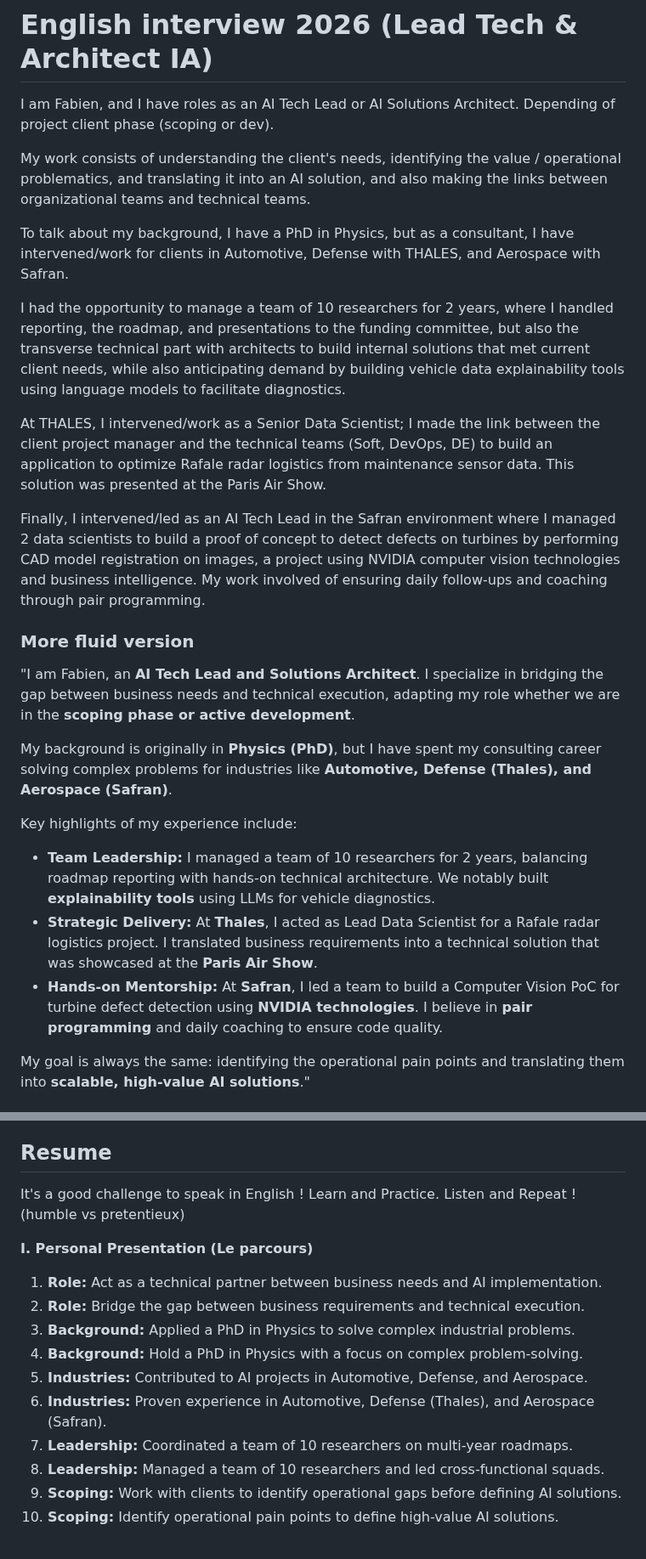
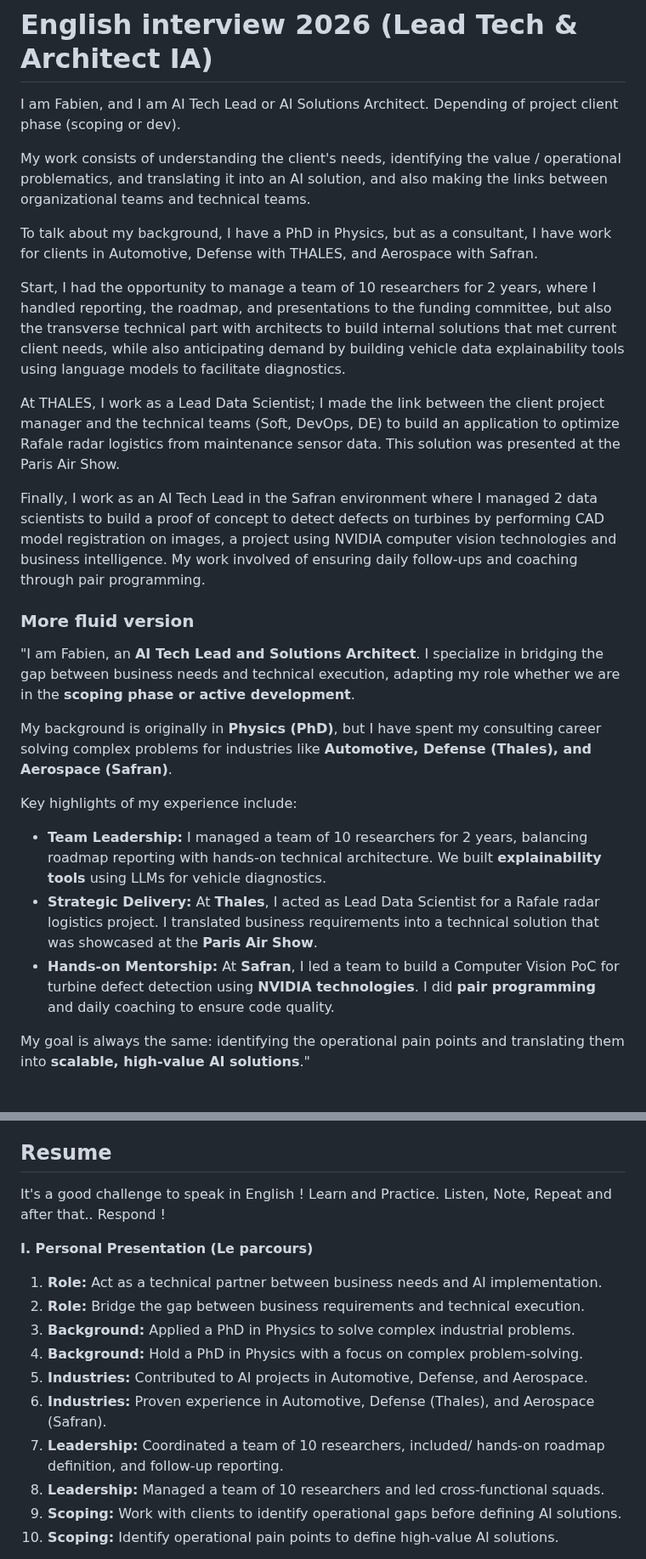
Before and after one commit to fabienfrfr/off-topic, a Markdown page: CERTIF/LEAD/english_interview.md, 2 parts joined by grey strips. Shown at 85% size. Drawn GitHub-style.

```diff
--- a/CERTIF/LEAD/english_interview.md
+++ b/CERTIF/LEAD/english_interview.md
@@ -1,16 +1,16 @@
 # English interview 2026 (Lead Tech & Architect IA)
 
-I am Fabien, and I have roles as an AI Tech Lead or AI Solutions Architect. Depending of project client phase (scoping or dev).
+I am Fabien, and I am AI Tech Lead or AI Solutions Architect. Depending of project client phase (scoping or dev).
 
 My work consists of understanding the client's needs, identifying the value / operational problematics, and translating it into an AI solution, and also making the links between organizational teams and technical teams.
 
-To talk about my background, I have a PhD in Physics, but as a consultant, I have intervened/work for clients in Automotive, Defense with THALES, and Aerospace with Safran.
+To talk about my background, I have a PhD in Physics, but as a consultant, I have work for clients in Automotive, Defense with THALES, and Aerospace with Safran.
 
-I had the opportunity to manage a team of 10 researchers for 2 years, where I handled reporting, the roadmap, and presentations to the funding committee, but also the transverse technical part with architects to build internal solutions that met current client needs, while also anticipating demand by building vehicle data explainability tools using language models to facilitate diagnostics.
+Start, I had the opportunity to manage a team of 10 researchers for 2 years, where I handled reporting, the roadmap, and presentations to the funding committee, but also the transverse technical part with architects to build internal solutions that met current client needs, while also anticipating demand by building vehicle data explainability tools using language models to facilitate diagnostics.
 
-At THALES, I intervened/work as a Senior Data Scientist; I made the link between the client project manager and the technical teams (Soft, DevOps, DE) to build an application to optimize Rafale radar logistics from maintenance sensor data. This solution was presented at the Paris Air Show.
+At THALES, I work as a Lead Data Scientist; I made the link between the client project manager and the technical teams (Soft, DevOps, DE) to build an application to optimize Rafale radar logistics from maintenance sensor data. This solution was presented at the Paris Air Show.
 
-Finally, I intervened/led as an AI Tech Lead in the Safran environment where I managed 2 data scientists to build a proof of concept to detect defects on turbines by performing CAD model registration on images, a project using NVIDIA computer vision technologies and business intelligence. My work involved of ensuring daily follow-ups and coaching through pair programming.
+Finally, I work as an AI Tech Lead in the Safran environment where I managed 2 data scientists to build a proof of concept to detect defects on turbines by performing CAD model registration on images, a project using NVIDIA computer vision technologies and business intelligence. My work involved of ensuring daily follow-ups and coaching through pair programming.
 
 ### More fluid version
 
@@ -20,9 +20,9 @@ My background is originally in **Physics (PhD)**, but I have spent my consulting
 
 Key highlights of my experience include:
 
-* **Team Leadership:** I managed a team of 10 researchers for 2 years, balancing roadmap reporting with hands-on technical architecture. We notably built **explainability tools** using LLMs for vehicle diagnostics.
+* **Team Leadership:** I managed a team of 10 researchers for 2 years, balancing roadmap reporting with hands-on technical architecture. We built **explainability tools** using LLMs for vehicle diagnostics.
 * **Strategic Delivery:** At **Thales**, I acted as Lead Data Scientist for a Rafale radar logistics project. I translated business requirements into a technical solution that was showcased at the **Paris Air Show**.
-* **Hands-on Mentorship:** At **Safran**, I led a team to build a Computer Vision PoC for turbine defect detection using **NVIDIA technologies**. I believe in **pair programming** and daily coaching to ensure code quality.
+* **Hands-on Mentorship:** At **Safran**, I led a team to build a Computer Vision PoC for turbine defect detection using **NVIDIA technologies**. I did **pair programming** and daily coaching to ensure code quality.
 
 My goal is always the same: identifying the operational pain points and translating them into **scalable, high-value AI solutions**."
 
@@ -92,7 +92,7 @@ In railway industry (ferroviaire) :
 
 ## Resume
 
-It's a good challenge to speak in English ! Learn and Practice. Listen and Repeat ! (humble vs pretentieux)
+It's a good challenge to speak in English ! Learn and Practice. Listen, Note, Repeat and after that.. Respond !
 
 
 **I. Personal Presentation (Le parcours)**
@@ -103,7 +103,7 @@ It's a good challenge to speak in English ! Learn and Practice. Listen and Repea
 2. **Background:** Hold a PhD in Physics with a focus on complex problem-solving.
 3. **Industries:** Contributed to AI projects in Automotive, Defense, and Aerospace.
 3. **Industries:** Proven experience in Automotive, Defense (Thales), and Aerospace (Safran).
-4. **Leadership:** Coordinated a team of 10 researchers on multi-year roadmaps.
+4. **Leadership:** Coordinated a team of 10 researchers, included/ hands-on roadmap definition, and follow-up reporting.
 4. **Leadership:** Managed a team of 10 researchers and led cross-functional squads.
 5. **Scoping:** Work with clients to identify operational gaps before defining AI solutions.
 5. **Scoping:** Identify operational pain points to define high-value AI solutions.
```
Also changed, not shown: CERTIF/PM/Pitch_iPowertrain_2023.md (added, +67 -0 lines).
